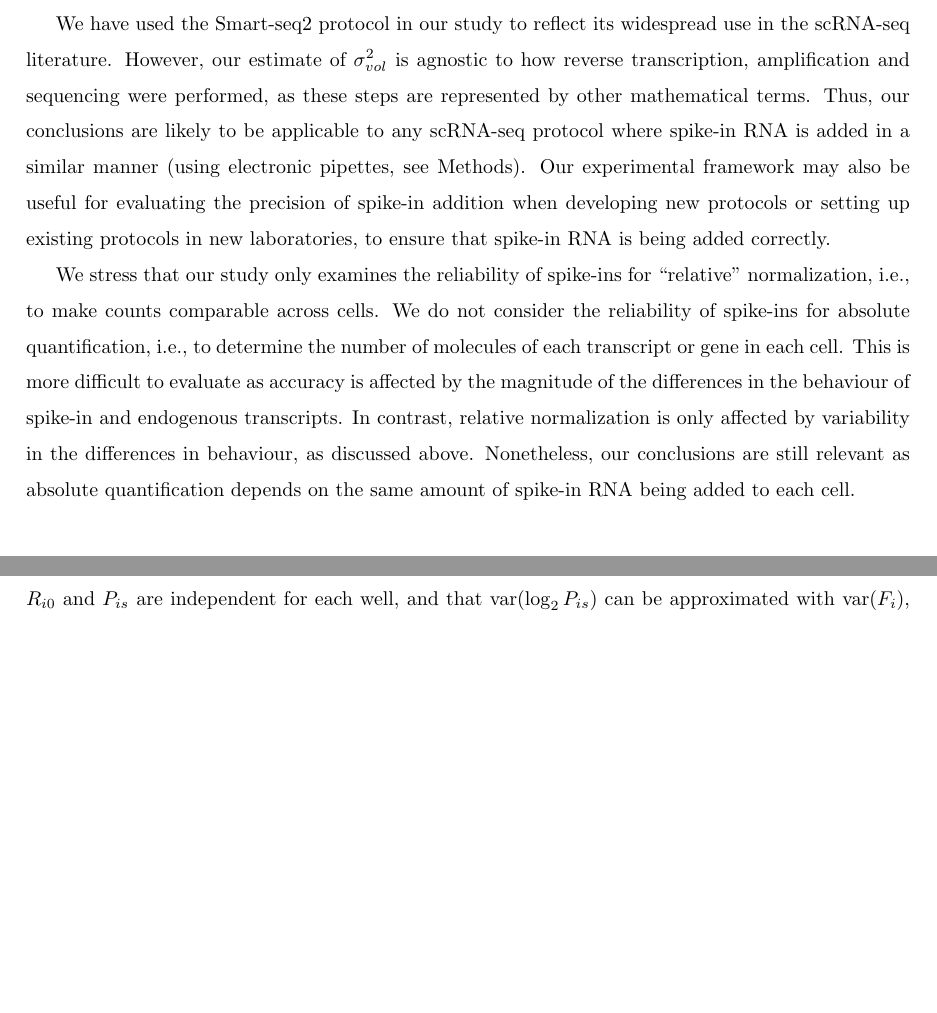
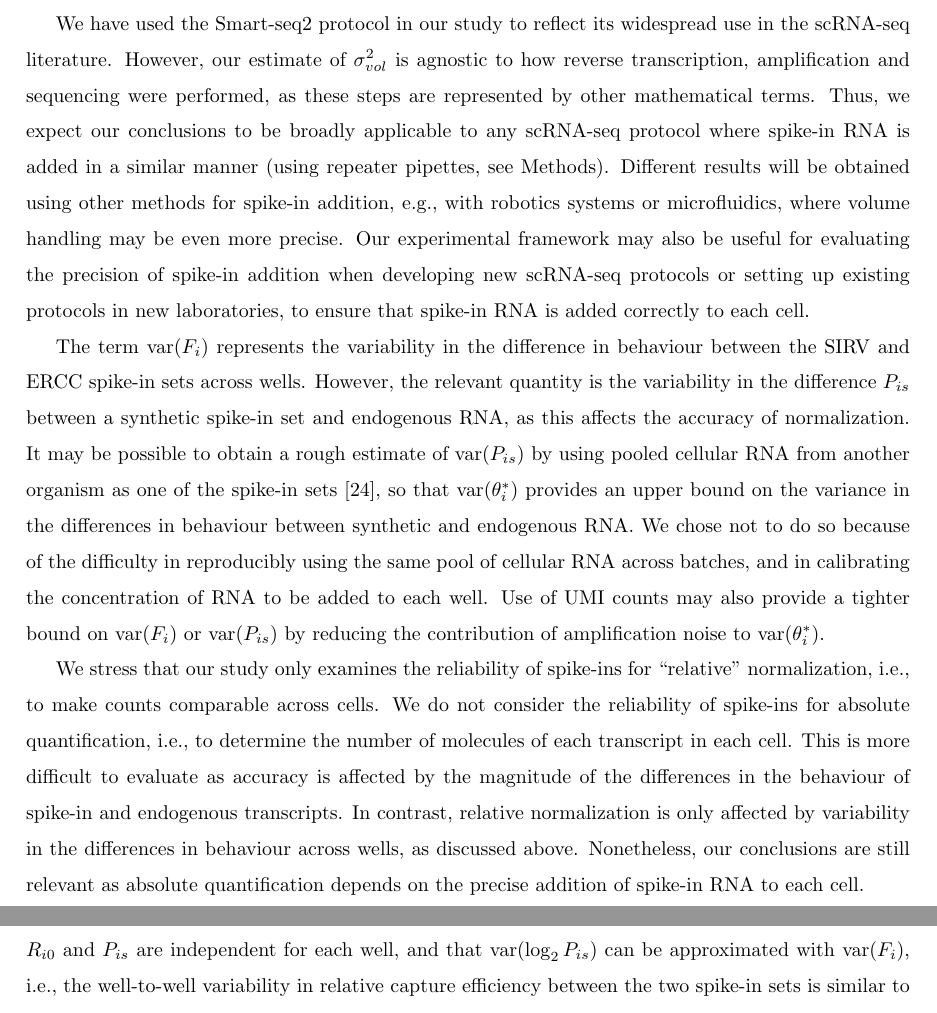
Before and after one commit to MarioniLab/SpikeIns2016, a LaTeX document (manuscript/prickle.tex): two parts of pages 12 and 14 of 20 before the commit and two parts of pages 12 and 15 of 20 after it, joined at a grey line, cut so that both start at the same text, the shorter picture padded with empty space. Compiled offline with pdfLaTeX.

Commit message:
Added more flesh to discussion.

```diff
--- a/manuscript/prickle.tex
+++ b/manuscript/prickle.tex
@@ -341,15 +341,21 @@ These questions are not relevant to single-cell experiments where the obvious ap
 
 We have used the Smart-seq2 protocol in our study to reflect its widespread use in the scRNA-seq literature.
 However, our estimate of $\sigma^2_{vol}$ is agnostic to how reverse transcription, amplification and sequencing were performed, as these steps are represented by other mathematical terms.
-Thus, our conclusions are likely to be applicable to any scRNA-seq protocol where spike-in RNA is added in a similar manner (using electronic pipettes, see Methods).
-Our experimental framework may also be useful for evaluating the precision of spike-in addition when developing new protocols or setting up existing protocols in new laboratories, to ensure that spike-in RNA is being added correctly.
+Thus, we expect our conclusions to be broadly applicable to any scRNA-seq protocol where spike-in RNA is added in a similar manner (using repeater pipettes, see Methods).
+Different results will be obtained using other methods for spike-in addition, e.g., with robotics systems or microfluidics, where volume handling may be even more precise.
+Our experimental framework may also be useful for evaluating the precision of spike-in addition when developing new scRNA-seq protocols or setting up existing protocols in new laboratories, to ensure that spike-in RNA is added correctly to each cell.
+
+The term $\variance(F_i)$ represents the variability in the difference in behaviour between the SIRV and ERCC spike-in sets across wells.
+However, the relevant quantity is the variability in the difference $P_{is}$ between a synthetic spike-in set and endogenous RNA, as this affects the accuracy of normalization.
+It may be possible to obtain a rough estimate of $\variance(P_{is})$ by using pooled cellular RNA from another organism as one of the spike-in sets \cite{brennecke2013accounting}, so that $\variance(\theta^*_i)$ provides an upper bound on the variance in the differences in behaviour between synthetic and endogenous RNA.
+We chose not to do so because of the difficulty in reproducibly using the same pool of cellular RNA across batches, and in calibrating the concentration of RNA to be added to each well.
+Use of UMI counts may also provide a tighter bound on $\variance(F_i)$ or $\variance(P_{is})$ by reducing the contribution of amplification noise to $\variance(\theta^*_i)$.
 
 We stress that our study only examines the reliability of spike-ins for ``relative'' normalization, i.e., to make counts comparable across cells.
-We do not consider the reliability of spike-ins for absolute quantification, i.e., to determine the number of molecules of each transcript or gene in each cell.
+We do not consider the reliability of spike-ins for absolute quantification, i.e., to determine the number of molecules of each transcript in each cell.
 This is more difficult to evaluate as accuracy is affected by the magnitude of the differences in the behaviour of spike-in and endogenous transcripts.
-In contrast, relative normalization is only affected by variability in the differences in behaviour, as discussed above.
-Nonetheless, our conclusions are still relevant as absolute quantification depends on the same amount of spike-in RNA being added to each cell.
-
+In contrast, relative normalization is only affected by variability in the differences in behaviour across wells, as discussed above.
+Nonetheless, our conclusions are still relevant as absolute quantification depends on the precise addition of spike-in RNA to each cell.
 
 \section{Methods}
 
```
